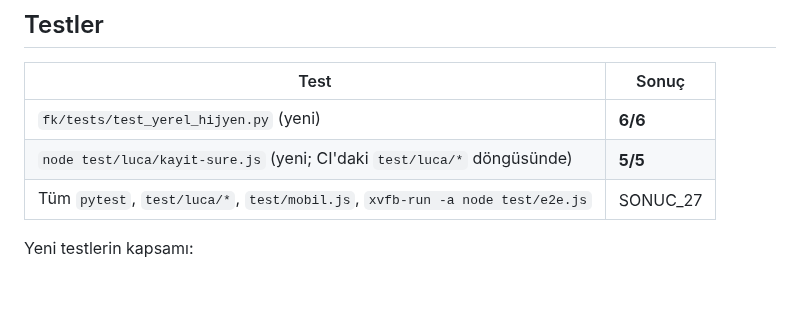
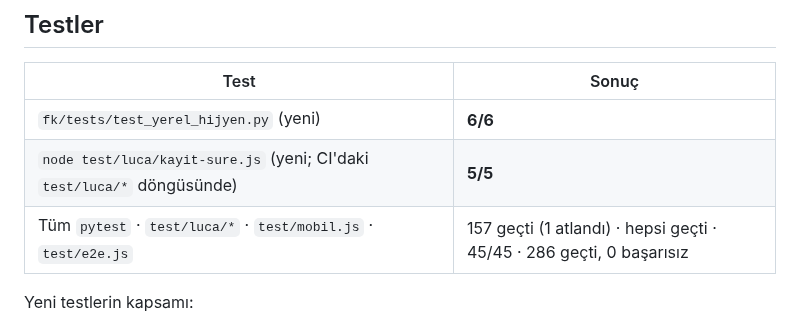
Before and after one commit to MuhaWin/Muhawin, a Markdown page: yonetim/raporlar/rapor-27.md, the part around the change. Rendered like a GitHub page; blank space fills up the shorter version.

Commit message:
Görev 27: rapor-27 test sonuçları
Co-Authored-By: Claude Opus 5.5 <noreply@anthropic.com>
Claude-Session: https://claude.ai/code/session_01HKMyx49yrftMV598oVTfLH

```diff
--- a/yonetim/raporlar/rapor-27.md
+++ b/yonetim/raporlar/rapor-27.md
@@ -31,7 +31,7 @@ Derleme yapılmadı. `renderer/index.html`'e dokunulmadı.
 |---|---|
 | `fk/tests/test_yerel_hijyen.py` (yeni) | **6/6** |
 | `node test/luca/kayit-sure.js` (yeni; CI'daki `test/luca/*` döngüsünde) | **5/5** |
-| Tüm `pytest`, `test/luca/*`, `test/mobil.js`, `xvfb-run -a node test/e2e.js` | SONUC_27 |
+| Tüm `pytest` · `test/luca/*` · `test/mobil.js` · `test/e2e.js` | 157 geçti (1 atlandı) · hepsi geçti · 45/45 · 286 geçti, 0 başarısız |
 
 Yeni testlerin kapsamı:
 - **D10:** Tanılama modunda dosyalar kalıyor; normal modda siliniyor. Hata veren bir firma işinden sonra da siliniyor.
```
